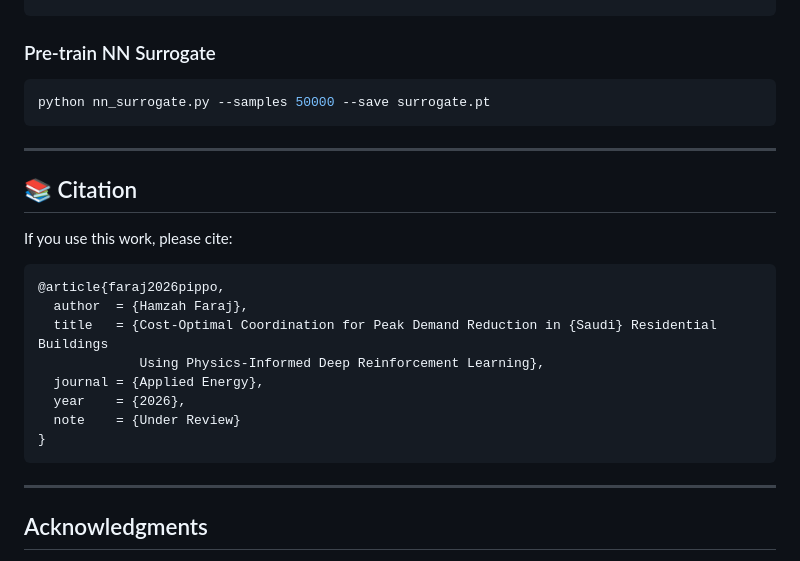
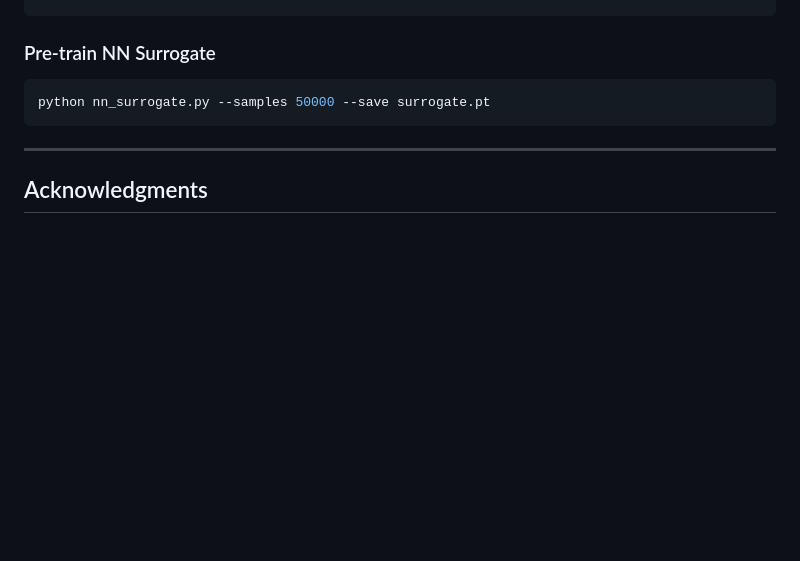
Before and after one commit to drhamzahfaraj/Cost-Effective-Tariff-Aware-HVAC-Coordination-in-Saudi-Residential-Buildings-Using-Physics-Informed-, a Markdown page: README.md, the part around the change. Rendered like a GitHub page; blank space fills up the shorter version.

````diff
--- a/README.md
+++ b/README.md
@@ -202,23 +202,6 @@ python nn_surrogate.py --samples 50000 --save surrogate.pt
 
 ---
 
-## 📚 Citation
-
-If you use this work, please cite:
-
-```bibtex
-@article{faraj2026pippo,
-  author  = {Hamzah Faraj},
-  title   = {Cost-Optimal Coordination for Peak Demand Reduction in {Saudi} Residential Buildings
-             Using Physics-Informed Deep Reinforcement Learning},
-  journal = {Applied Energy},
-  year    = {2026},
-  note    = {Under Review}
-}
-```
-
----
-
 ## Acknowledgments
 
 The author acknowledges the Deanship of Graduate Studies and Scientific Research, Taif University, for funding this work.
````
